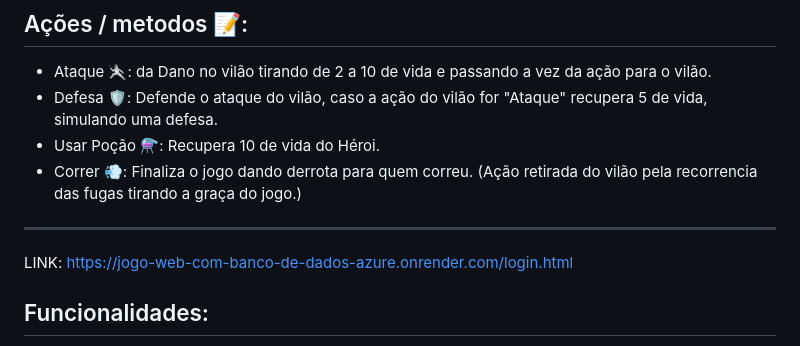
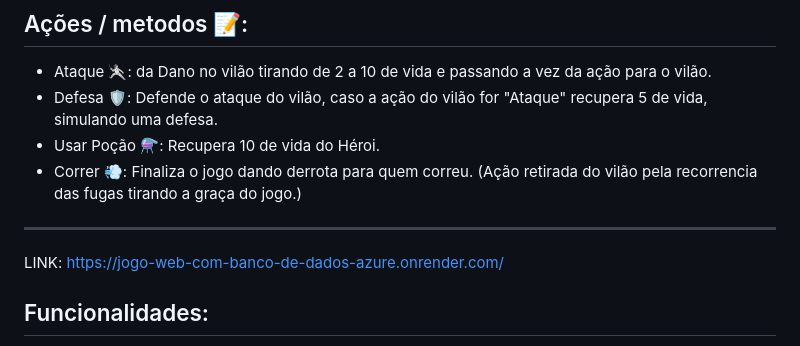
Before and after one commit to GabrielFillip/Game-Vue-com-Login-e-banco-de-dados-Azure, a Markdown page: README.md, the part around the change. GitHub-like rendering.

```diff
--- a/README.md
+++ b/README.md
@@ -12,7 +12,7 @@ Jogo de turno acessado pela WEB conectado com banco de dados relacional AZURE. O
 
 <hr>
 
-LINK: https://jogo-web-com-banco-de-dados-azure.onrender.com/login.html
+LINK: https://jogo-web-com-banco-de-dados-azure.onrender.com/
 
 ## Funcionalidades:
 
```
